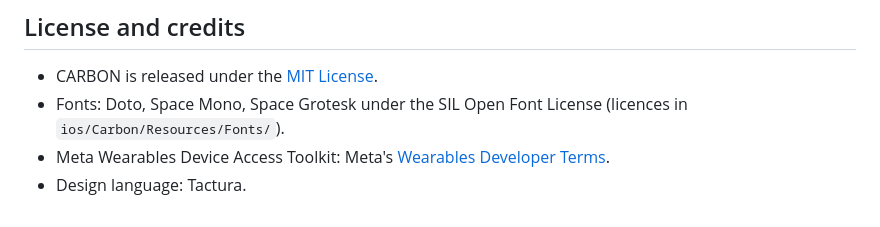
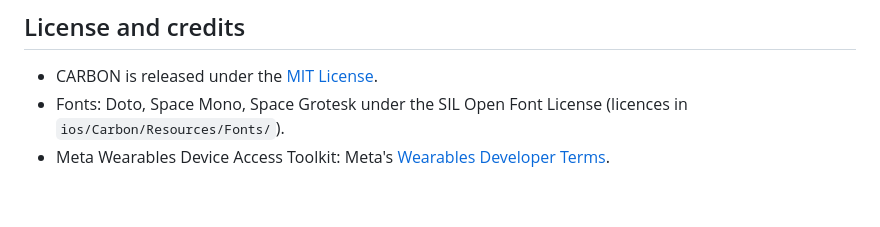
Before and after one commit to RRfyOfficial/CARBON, a Markdown page: README.md, the part around the change. Rendered like a GitHub page.

Commit message:
README: drop the design-language credit
Co-Authored-By: Claude Opus 5.5 <noreply@anthropic.com>

```diff
--- a/README.md
+++ b/README.md
@@ -132,4 +132,3 @@ Photos never leave the iPhone and are deleted right after reading. History is th
 - CARBON is released under the [MIT License](LICENSE).
 - Fonts: Doto, Space Mono, Space Grotesk under the SIL Open Font License (licences in `ios/Carbon/Resources/Fonts/`).
 - Meta Wearables Device Access Toolkit: Meta's [Wearables Developer Terms](https://wearables.developer.meta.com/terms).
-- Design language: Tactura.
```
